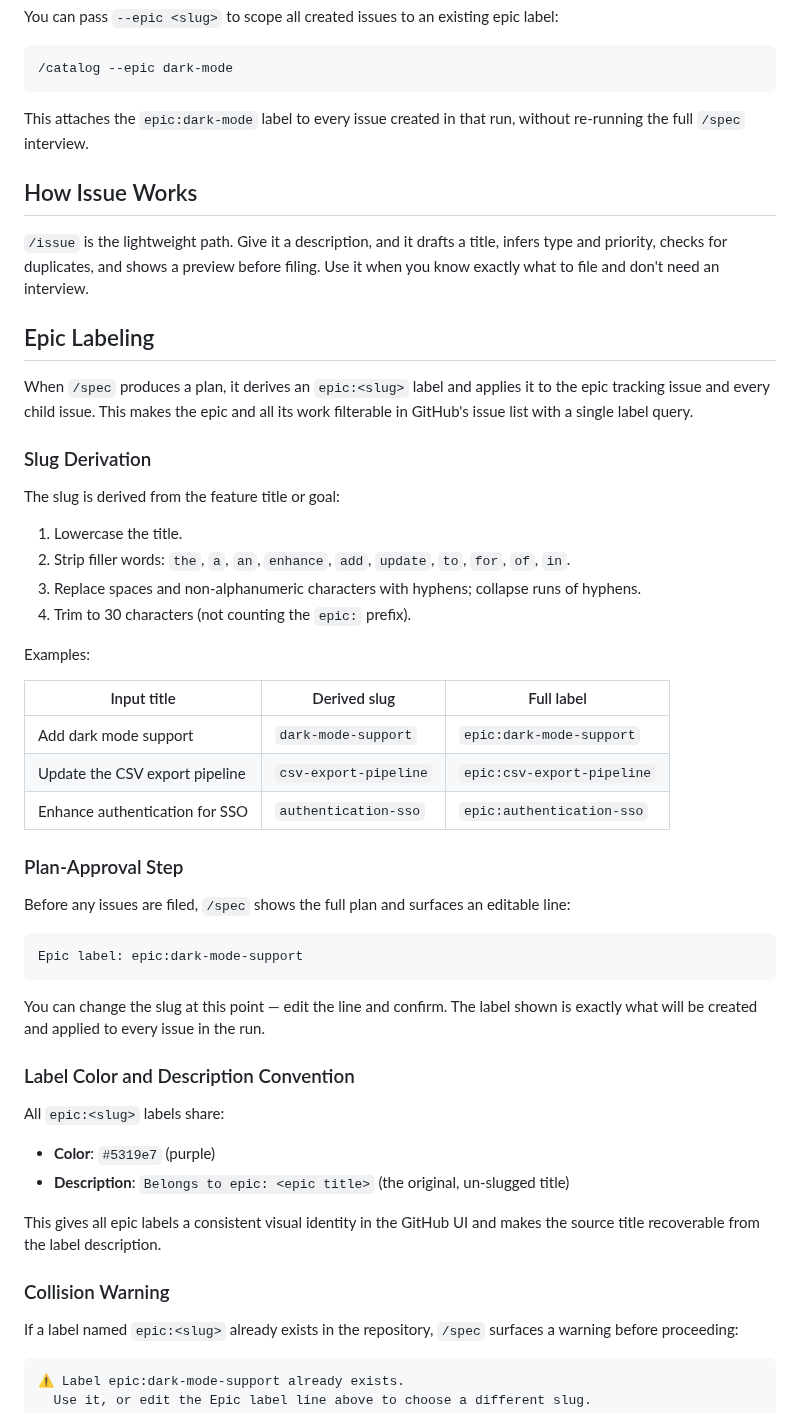
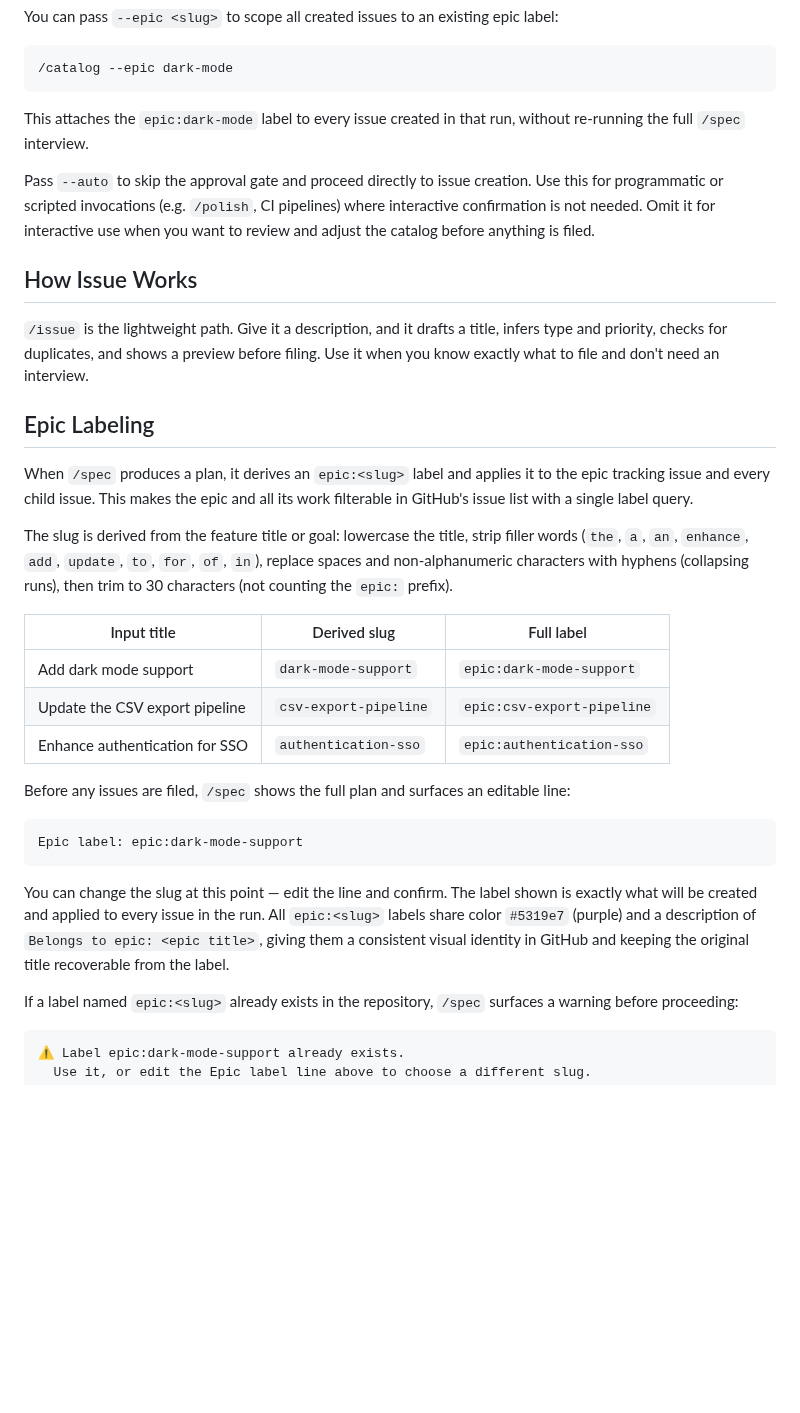
Before and after one commit to smallorbit/smallorbit-plugins, a Markdown page: plugins/speckit/README.md, the part around one of its changes. Rendered like a GitHub page; blank space fills up the shorter version.

Commit message:
docs(speckit): polish README sweep (#438 #439 #441 #442 #444)
- Remove redundant Sub-Skills table; annotate catalog row in main Skills table instead
- Document /catalog --auto flag alongside --epic in How Catalog Works
- Remove duplicate-title detection paragraph from How Issue Works (canonical in Assumptions & Conventions)
- Consolidate four Epic Labeling subsections into a single compact block with flowing prose
- Reduce #5319e7 to one authoritative mention in the Epic Labeling section

````diff
--- a/plugins/speckit/README.md
+++ b/plugins/speckit/README.md
@@ -86,6 +80,8 @@ You can pass `--epic <slug>` to scope all created issues to an existing epic lab
 
 This attaches the `epic:dark-mode` label to every issue created in that run, without re-running the full `/spec` interview.
 
+Pass `--auto` to skip the approval gate and proceed directly to issue creation. Use this for programmatic or scripted invocations (e.g. `/polish`, CI pipelines) where interactive confirmation is not needed. Omit it for interactive use when you want to review and adjust the catalog before anything is filed.
+
 ## How Issue Works
 
 `/issue` is the lightweight path. Give it a description, and it drafts a title, infers type and priority, checks for duplicates, and shows a preview before filing. Use it when you know exactly what to file and don't need an interview.
@@ -94,16 +90,7 @@ This attaches the `epic:dark-mode` label to every issue created in that run, wit
 
 When `/spec` produces a plan, it derives an `epic:<slug>` label and applies it to the epic tracking issue and every child issue. This makes the epic and all its work filterable in GitHub's issue list with a single label query.
 
-### Slug Derivation
-
-The slug is derived from the feature title or goal:
-
-1. Lowercase the title.
-2. Strip filler words: `the`, `a`, `an`, `enhance`, `add`, `update`, `to`, `for`, `of`, `in`.
-3. Replace spaces and non-alphanumeric characters with hyphens; collapse runs of hyphens.
-4. Trim to 30 characters (not counting the `epic:` prefix).
-
-Examples:
+The slug is derived from the feature title or goal: lowercase the title, strip filler words (`the`, `a`, `an`, `enhance`, `add`, `update`, `to`, `for`, `of`, `in`), replace spaces and non-alphanumeric characters with hyphens (collapsing runs), then trim to 30 characters (not counting the `epic:` prefix).
 
 | Input title | Derived slug | Full label |
 |-------------|-------------|------------|
@@ -111,26 +98,13 @@ Examples:
 | Update the CSV export pipeline | `csv-export-pipeline` | `epic:csv-export-pipeline` |
 | Enhance authentication for SSO | `authentication-sso` | `epic:authentication-sso` |
 
-### Plan-Approval Step
-
 Before any issues are filed, `/spec` shows the full plan and surfaces an editable line:
 
 ```
 Epic label: epic:dark-mode-support
 ```
 
-You can change the slug at this point — edit the line and confirm. The label shown is exactly what will be created and applied to every issue in the run.
-
-### Label Color and Description Convention
-
-All `epic:<slug>` labels share:
-
-- **Color**: `#5319e7` (purple)
-- **Description**: `Belongs to epic: <epic title>` (the original, un-slugged title)
-
-This gives all epic labels a consistent visual identity in the GitHub UI and makes the source title recoverable from the label description.
-
-### Collision Warning
+You can change the slug at this point — edit the line and confirm. The label shown is exactly what will be created and applied to every issue in the run. All `epic:<slug>` labels share color `#5319e7` (purple) and a description of `Belongs to epic: <epic title>`, giving them a consistent visual identity in GitHub and keeping the original title recoverable from the label.
 
 If a label named `epic:<slug>` already exists in the repository, `/spec` surfaces a warning before proceeding:
 
````
Also changed, not shown: other parts of plugins/speckit/README.md (+3 -9 lines).
